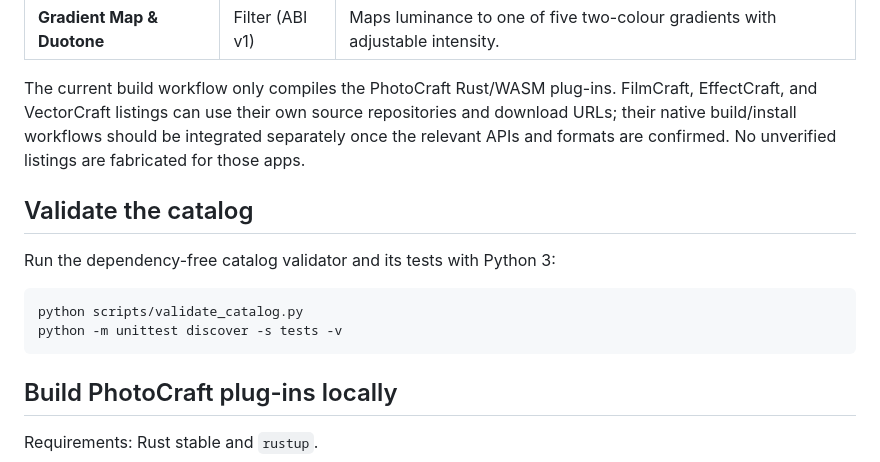
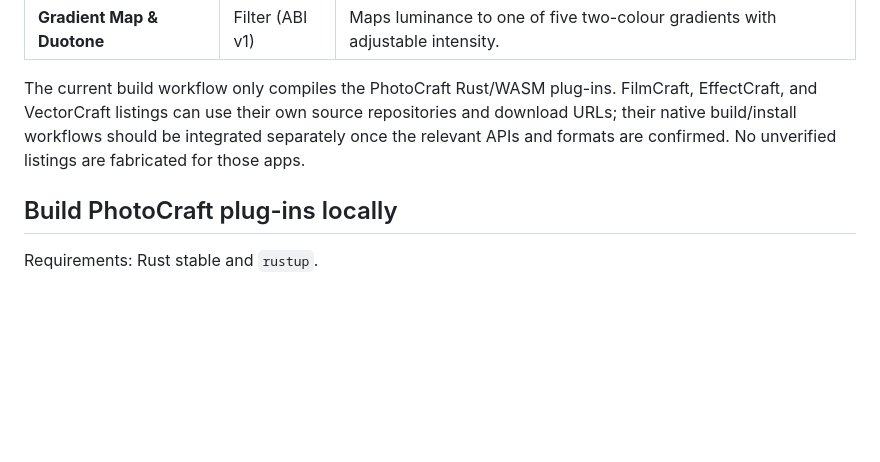
Before and after one commit to akkk09/artcraft-store, a Markdown page: README.md, the part around the change. GitHub-like rendering; blank space fills up the shorter version.

Commit message:
Keep plugin docs independent of pending foundation PR

````diff
--- a/README.md
+++ b/README.md
@@ -95,15 +95,6 @@ Do not add a listing until its source, license, download, and target-app compati
 
 The current build workflow only compiles the PhotoCraft Rust/WASM plug-ins. FilmCraft, EffectCraft, and VectorCraft listings can use their own source repositories and download URLs; their native build/install workflows should be integrated separately once the relevant APIs and formats are confirmed. No unverified listings are fabricated for those apps.
 
-## Validate the catalog
-
-Run the dependency-free catalog validator and its tests with Python 3:
-
-```sh
-python scripts/validate_catalog.py
-python -m unittest discover -s tests -v
-```
-
 ## Build PhotoCraft plug-ins locally
 
 Requirements: Rust stable and `rustup`.
````
